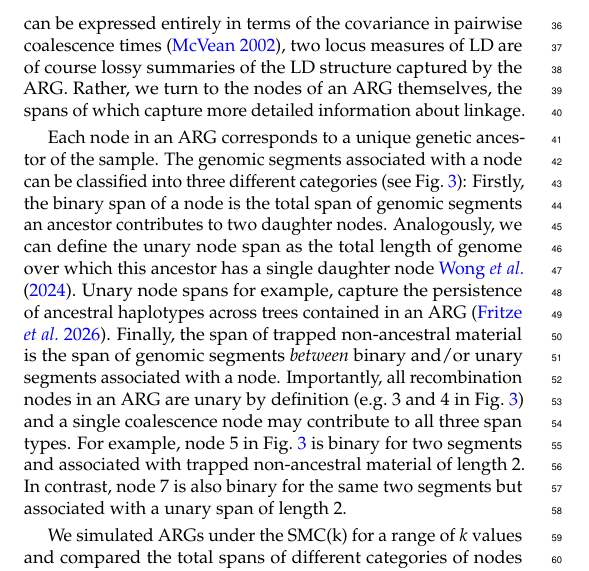
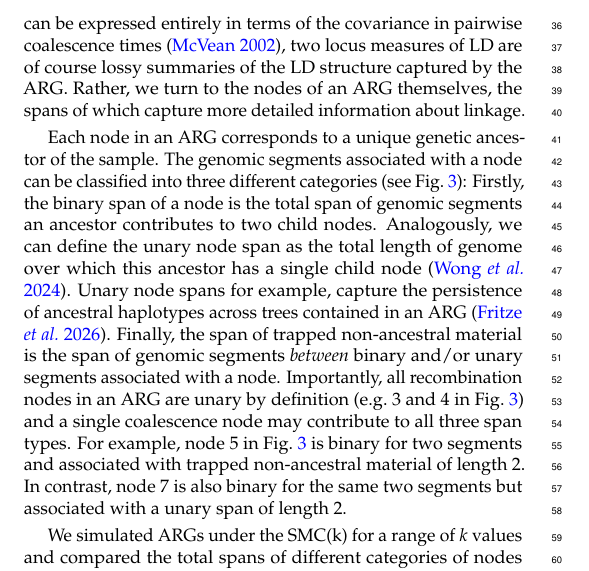
Before and after one commit to hossam26644/SMC-k-paper, a LaTeX document (paper.tex): part of one column of page 3 of 9, cut so that both start at the same text. Compiled offline with pdfLaTeX.

Commit message:
Daughter->child

```diff
--- a/paper.tex
+++ b/paper.tex
@@ -326,9 +326,9 @@ Each node in an ARG corresponds to a unique genetic ancestor of the sample. The
 genomic segments associated with a node can be classified into three different
 categories (see Fig.~\ref{fig:illustration2}): Firstly, the binary span of a
 node is the total span of genomic segments an ancestor contributes to two
-daughter nodes. Analogously, we can define the unary node span as the total
-length of genome over which this ancestor has a single daughter
-node~\cite{wong_general_2024}. Unary node spans  for example, capture the
+child nodes. Analogously, we can define the unary node span as the total
+length of genome over which this ancestor has a single child
+node~\citep{wong_general_2024}. Unary node spans  for example, capture the
 persistence of ancestral haplotypes across trees contained in an ARG
 \citep{fritze2026forest}. Finally, the span of trapped non-ancestral material
 is the span of genomic segments \textit{between} binary and/or unary segments
```
